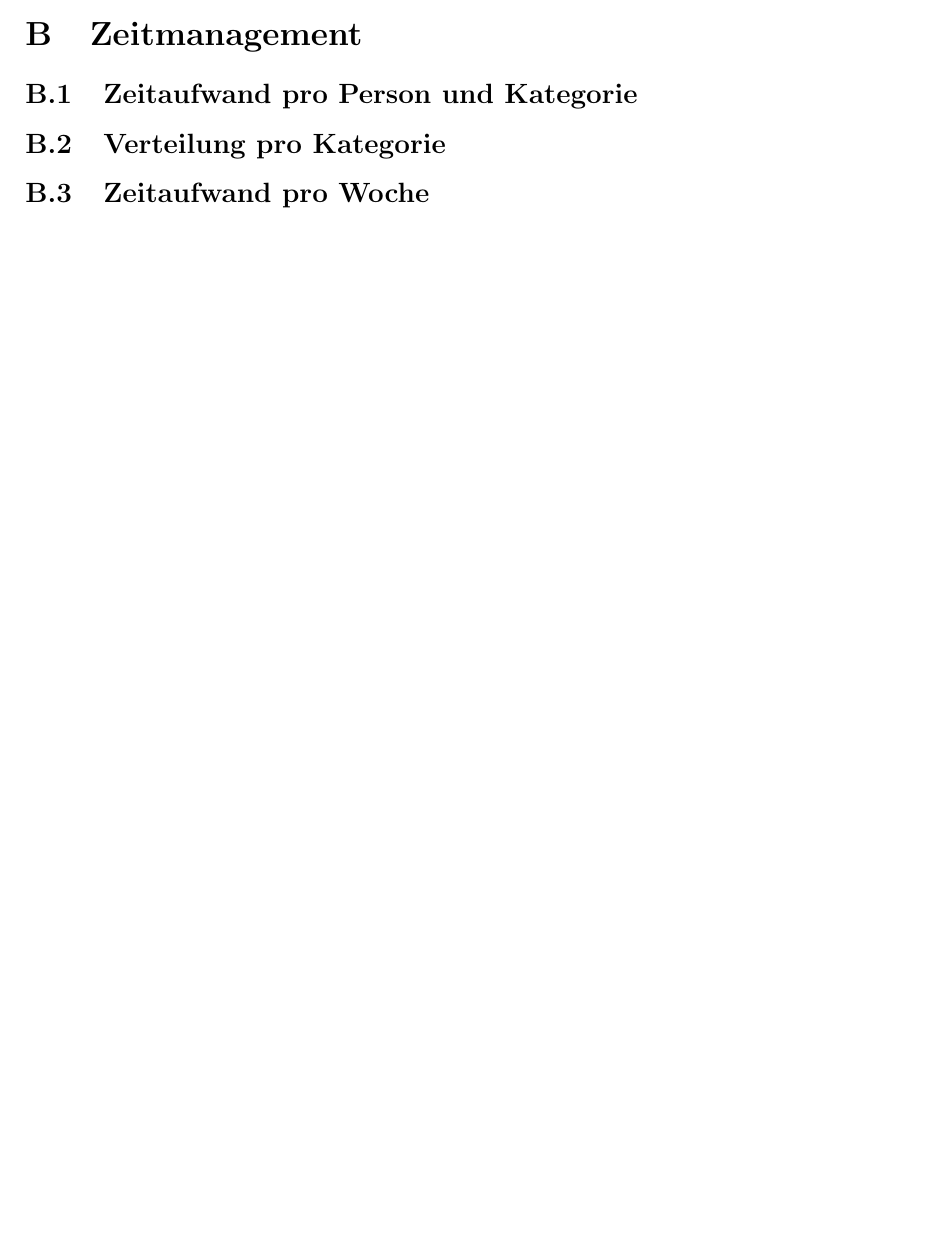
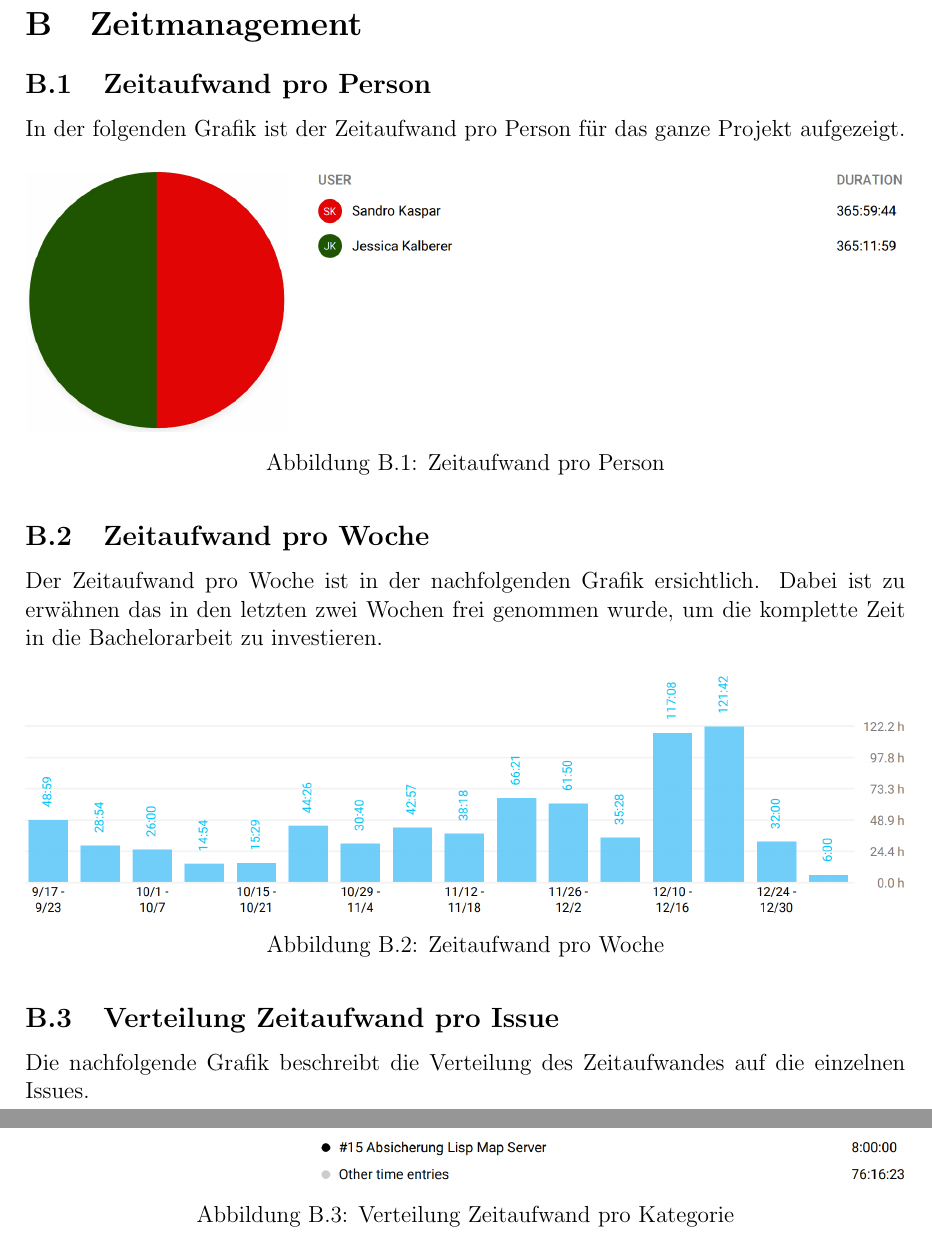
Before and after one commit to night28/HSR_BA, a LaTeX document (Documentation/main.tex, which reads Documentation/sections/zeitmanagement.tex): part of page 80 of 103 before the commit and two parts of pages 80 and 81 of 104 after it, the two joined at a grey line, cut so that both start at the same text, the shorter picture padded with empty space. Compiled offline with pdfLaTeX.

Commit message:
zeitauswertung

```diff
--- a/Documentation/sections/zeitmanagement.tex
+++ b/Documentation/sections/zeitmanagement.tex
@@ -1,9 +1,33 @@
 \section{Zeitmanagement}
 
-\subsection{Zeitaufwand pro Person und Kategorie}
+\subsection{Zeitaufwand pro Person}
+
+In der folgenden Grafik ist der Zeitaufwand pro Person für das ganze Projekt aufgezeigt.
+
+\begin{figure}[H]
+	\centering
+	\includegraphics[width=1\linewidth]{img/Zeitmanagement/timeperuser}
+	\caption{Zeitaufwand pro Person}
+	\label{fig:Zeitaufwand pro Person}
+\end{figure}
 
 
-\subsection{Verteilung pro Kategorie}
 
 
 \subsection{Zeitaufwand pro Woche}
+Der Zeitaufwand pro Woche ist in der nachfolgenden Grafik ersichtlich. Dabei ist zu erwähnen das in den letzten zwei Wochen frei genommen wurde, um die komplette Zeit in die Bachelorarbeit zu investieren.
+
+
+\begin{figure}[H]
+	\centering
+	\includegraphics[width=1\linewidth]{img/Zeitmanagement/timeperweek}
+	\caption{Zeitaufwand pro Woche}
+	\label{fig:Zeitaufwand pro Woche}
+\end{figure}
+
+
+
+
+\subsection{Verteilung Zeitaufwand pro Issue}
+
+Die nachfolgende Grafik beschreibt die Verteilung des Zeitaufwandes auf die einzelnen Issues.
@@ -9,0 +40,6 @@
+\begin{figure}[H]
+	\centering
+	\includegraphics[width=1\linewidth]{img/Zeitmanagement/timeentry2}
+	\caption{Verteilung Zeitaufwand pro Kategorie}
+	\label{fig:Verteilung Zeitaufwand pro Kategorie}
+\end{figure}
```
Also changed, not shown: Documentation/img/Zeitmanagement/timeentry.png (added), Documentation/img/Zeitmanagement/timeentry2.png (added), Documentation/img/Zeitmanagement/timeperuser.png (added), Documentation/img/Zeitmanagement/timeperweek.png (added), Documentation/img/Zeitmanagement/timeperweek2.png (added), Documentation/sections/zeitmanagement.tex (6 more changed lines).
